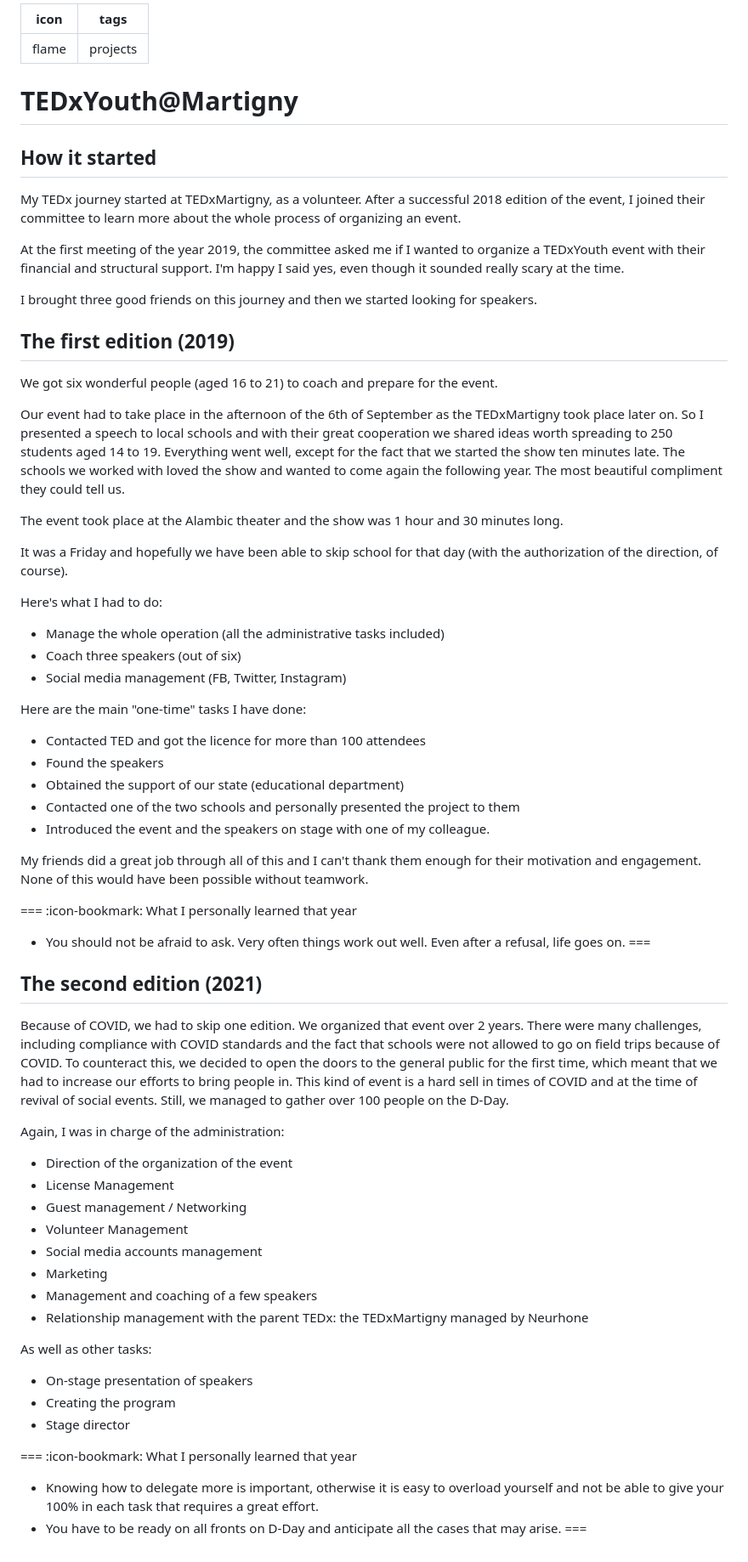
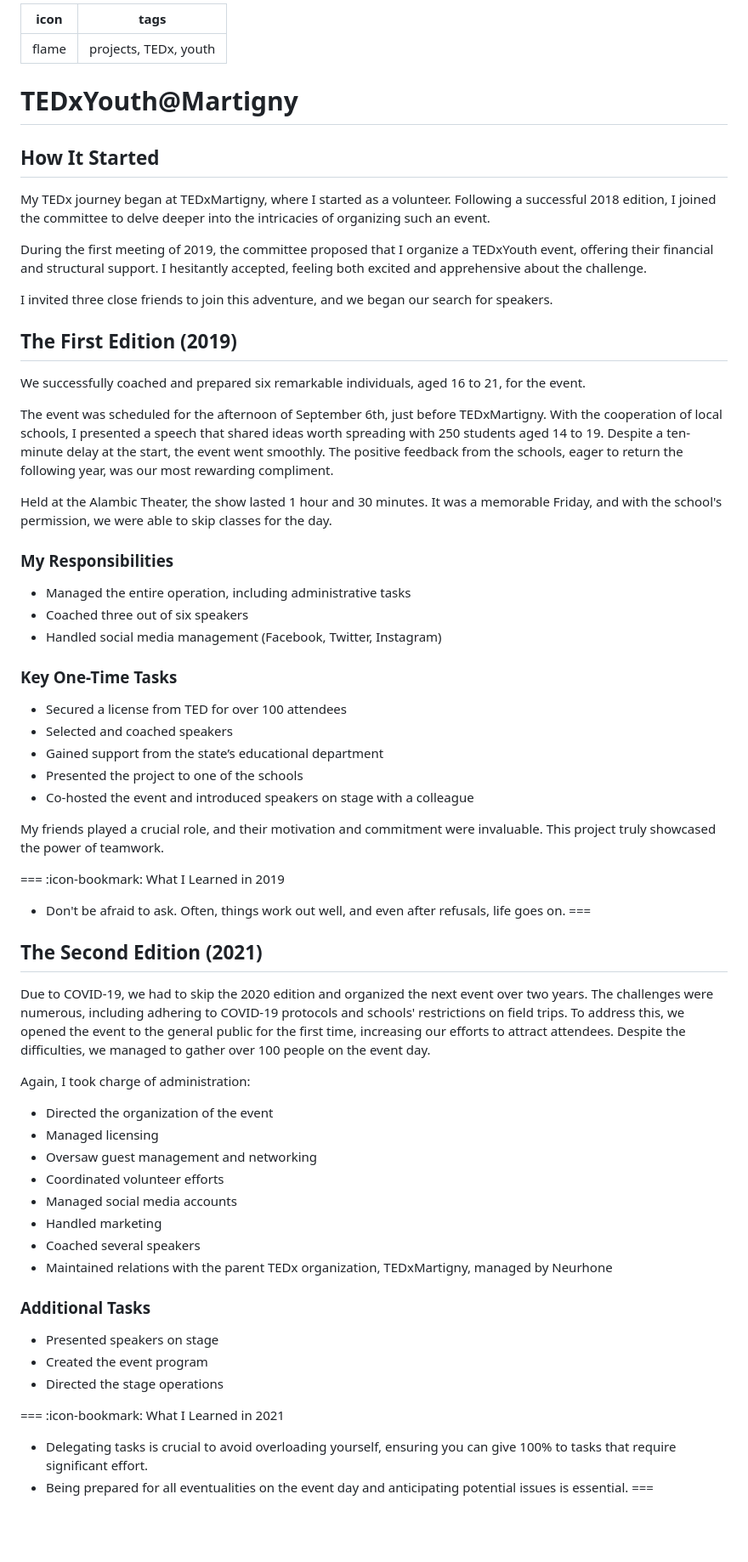
Before and after one commit to gandalfoglia/gandalfoglia.github.io, a Markdown page: Resume/My work/TEDxYouth@Martigny.md, the part around the change. Shown: that part at 85% size. Drawn GitHub-style; blank space fills up the shorter version.

Commit message:
TEDx rewrite

```diff
--- a/Resume/My work/TEDxYouth@Martigny.md
+++ b/Resume/My work/TEDxYouth@Martigny.md
@@ -1,63 +1,60 @@
 ---
-icon : flame
-tags: projects
+icon: flame
+tags: projects, TEDx, youth
 ---
 # TEDxYouth@Martigny
 
-## How it started
-My TEDx journey started at TEDxMartigny, as a volunteer. After a successful 2018 edition of the event, I joined their committee to learn more about the whole process of organizing an event.
+## How It Started
+My TEDx journey began at TEDxMartigny, where I started as a volunteer. Following a successful 2018 edition, I joined the committee to delve deeper into the intricacies of organizing such an event.
 
-At the first meeting of the year 2019, the committee asked me if I wanted to organize a TEDxYouth event with their financial and structural support. I'm happy I said yes, even though it sounded really scary at the time.
+During the first meeting of 2019, the committee proposed that I organize a TEDxYouth event, offering their financial and structural support. I hesitantly accepted, feeling both excited and apprehensive about the challenge.
 
-I brought three good friends on this journey and then we started looking for speakers.
+I invited three close friends to join this adventure, and we began our search for speakers.
 
-## The first edition (2019)
-We got six wonderful people (aged 16 to 21) to coach and prepare for the event.
+## The First Edition (2019)
+We successfully coached and prepared six remarkable individuals, aged 16 to 21, for the event.
 
-Our event had to take place in the afternoon of the 6th of September as the TEDxMartigny took place later on. So I presented a speech to local schools and with their great cooperation we shared ideas worth spreading to 250 students aged 14 to 19. Everything went well, except for the fact that we started the show ten minutes late. The schools we worked with loved the show and wanted to come again the following year. The most beautiful compliment they could tell us.
+The event was scheduled for the afternoon of September 6th, just before TEDxMartigny. With the cooperation of local schools, I presented a speech that shared ideas worth spreading with 250 students aged 14 to 19. Despite a ten-minute delay at the start, the event went smoothly. The positive feedback from the schools, eager to return the following year, was our most rewarding compliment.
 
-The event took place at the Alambic theater and the show was 1 hour and 30 minutes long.
+Held at the Alambic Theater, the show lasted 1 hour and 30 minutes. It was a memorable Friday, and with the school's permission, we were able to skip classes for the day.
 
-It was a Friday and hopefully we have been able to skip school for that day (with the authorization of the direction, of course).
+### My Responsibilities
+- Managed the entire operation, including administrative tasks
+- Coached three out of six speakers
+- Handled social media management (Facebook, Twitter, Instagram)
 
-Here's what I had to do:
-- Manage the whole operation (all the administrative tasks included)
-- Coach three speakers (out of six)
-- Social media management (FB, Twitter, Instagram)
+### Key One-Time Tasks
+- Secured a license from TED for over 100 attendees
+- Selected and coached speakers
+- Gained support from the state’s educational department
+- Presented the project to one of the schools
+- Co-hosted the event and introduced speakers on stage with a colleague
 
-Here are the main "one-time" tasks I have done:
-- Contacted TED and got the licence for more than 100 attendees
-- Found the speakers
-- Obtained the support of our state (educational department)
-- Contacted one of the two schools and personally presented the project to them
-- Introduced the event and the speakers on stage with one of my colleague.
+My friends played a crucial role, and their motivation and commitment were invaluable. This project truly showcased the power of teamwork.
 
-My friends did a great job through all of this and I can't thank them enough for their motivation and engagement. None of this would have been possible without teamwork.
-
-=== :icon-bookmark: What I personally learned that year
-- You should not be afraid to ask. Very often things work out well. Even after a refusal, life goes on.
+=== :icon-bookmark: What I Learned in 2019
+- Don't be afraid to ask. Often, things work out well, and even after refusals, life goes on.
 ===
 
-## The second edition (2021)
+## The Second Edition (2021)
+Due to COVID-19, we had to skip the 2020 edition and organized the next event over two years. The challenges were numerous, including adhering to COVID-19 protocols and schools' restrictions on field trips. To address this, we opened the event to the general public for the first time, increasing our efforts to attract attendees. Despite the difficulties, we managed to gather over 100 people on the event day.
 
-Because of COVID, we had to skip one edition. We organized that event over 2 years. There were many challenges, including compliance with COVID standards and the fact that schools were not allowed to go on field trips because of COVID. To counteract this, we decided to open the doors to the general public for the first time, which meant that we had to increase our efforts to bring people in. This kind of event is a hard sell in times of COVID and at the time of revival of social events. Still, we managed to gather over 100 people on the D-Day.
+Again, I took charge of administration:
+- Directed the organization of the event
+- Managed licensing
+- Oversaw guest management and networking
+- Coordinated volunteer efforts
+- Managed social media accounts
+- Handled marketing
+- Coached several speakers
+- Maintained relations with the parent TEDx organization, TEDxMartigny, managed by Neurhone
 
-Again, I was in charge of the administration:
-- Direction of the organization of the event
-- License Management
-- Guest management / Networking
-- Volunteer Management
-- Social media accounts management
-- Marketing
-- Management and coaching of a few speakers
-- Relationship management with the parent TEDx: the TEDxMartigny managed by Neurhone
+### Additional Tasks
+- Presented speakers on stage
+- Created the event program
+- Directed the stage operations
 
-As well as other tasks:
-- On-stage presentation of speakers
-- Creating the program
-- Stage director
-
-=== :icon-bookmark: What I personally learned that year
-- Knowing how to delegate more is important, otherwise it is easy to overload yourself and not be able to give your 100% in each task that requires a great effort.
-- You have to be ready on all fronts on D-Day and anticipate all the cases that may arise.
+=== :icon-bookmark: What I Learned in 2021
+- Delegating tasks is crucial to avoid overloading yourself, ensuring you can give 100% to tasks that require significant effort.
+- Being prepared for all eventualities on the event day and anticipating potential issues is essential.
 ===
```
